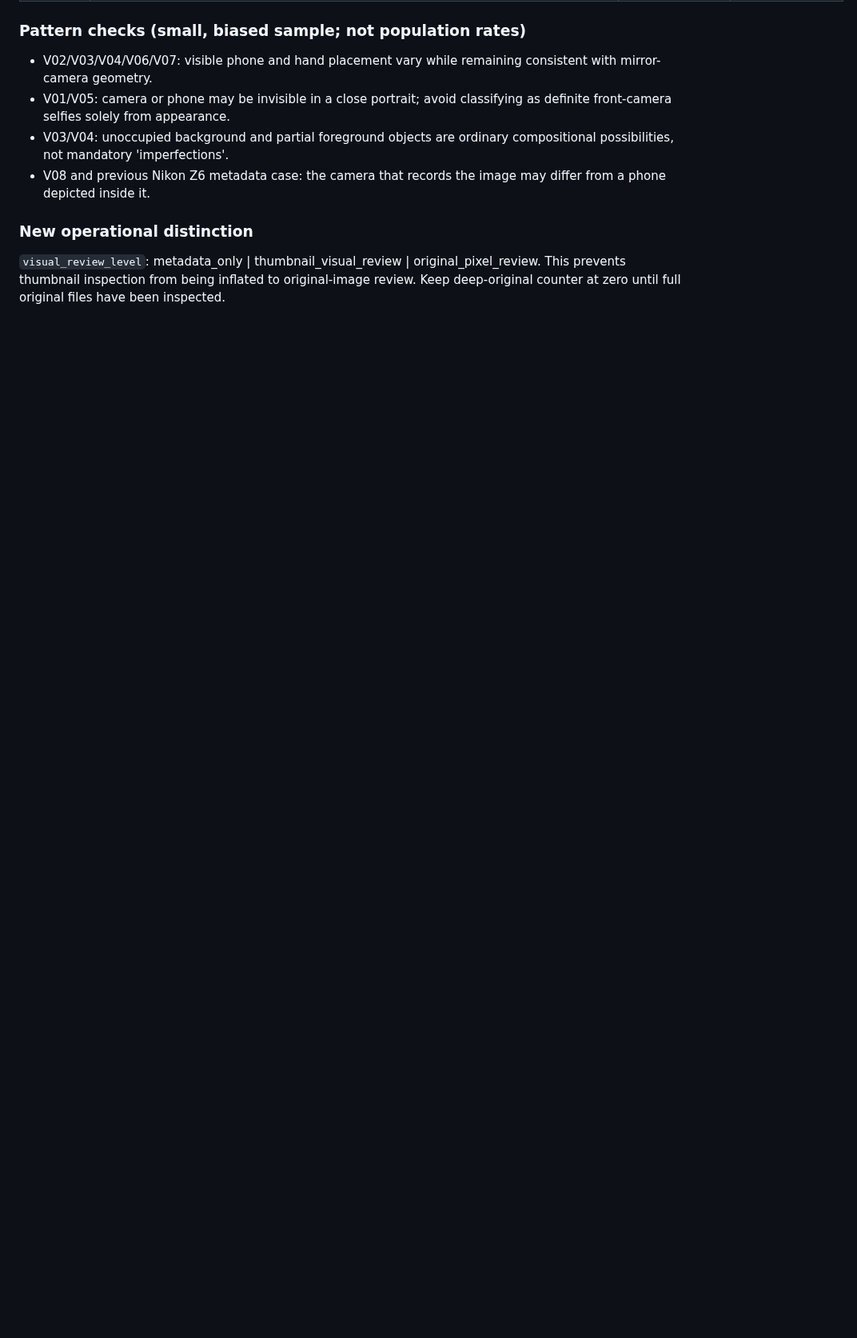
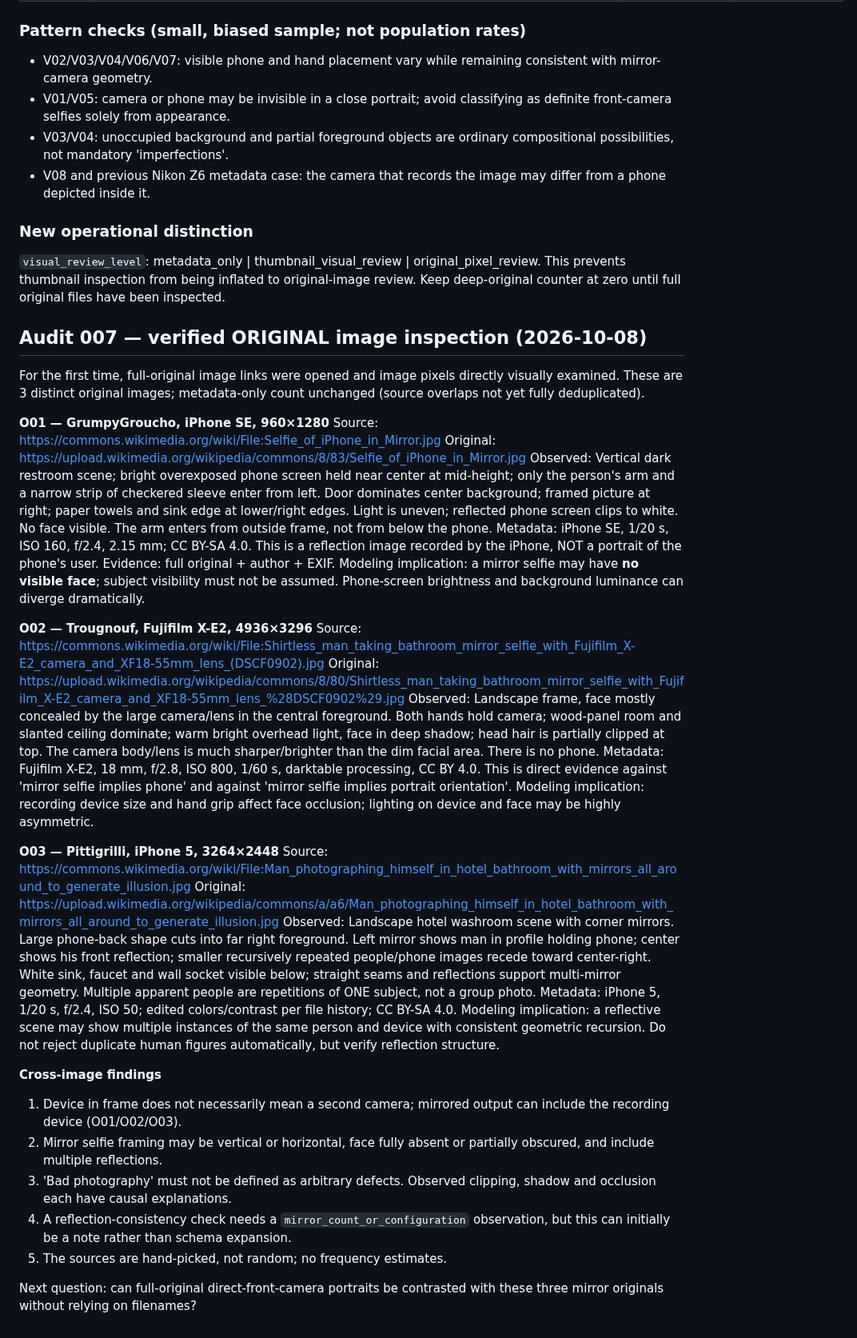
Before and after one commit to sebastiansayama-boop/content_factory, a Markdown page: docs/knowledge/everyday_photography_observations.md, the part around the change. Shown at 80% size. Rendered like a GitHub page; blank space fills up the shorter version.

Commit message:
research: inspect three original photos and verify mirror geometry and exposure

```diff
--- a/docs/knowledge/everyday_photography_observations.md
+++ b/docs/knowledge/everyday_photography_observations.md
@@ -162,3 +162,36 @@ Method: actual image thumbnails returned by external image search were visually
 ### New operational distinction
 `visual_review_level`: metadata_only | thumbnail_visual_review | original_pixel_review.
 This prevents thumbnail inspection from being inflated to original-image review. Keep deep-original counter at zero until full original files have been inspected.
+
+## Audit 007 — verified ORIGINAL image inspection (2026-10-08)
+For the first time, full-original image links were opened and image pixels directly visually examined. These are 3 distinct original images; metadata-only count unchanged (source overlaps not yet fully deduplicated).
+
+**O01 — GrumpyGroucho, iPhone SE, 960×1280**
+Source: https://commons.wikimedia.org/wiki/File:Selfie_of_iPhone_in_Mirror.jpg
+Original: https://upload.wikimedia.org/wikipedia/commons/8/83/Selfie_of_iPhone_in_Mirror.jpg
+Observed: Vertical dark restroom scene; bright overexposed phone screen held near center at mid-height; only the person's arm and a narrow strip of checkered sleeve enter from left. Door dominates center background; framed picture at right; paper towels and sink edge at lower/right edges. Light is uneven; reflected phone screen clips to white. No face visible. The arm enters from outside frame, not from below the phone.
+Metadata: iPhone SE, 1/20 s, ISO 160, f/2.4, 2.15 mm; CC BY-SA 4.0. This is a reflection image recorded by the iPhone, NOT a portrait of the phone's user. Evidence: full original + author + EXIF.
+Modeling implication: a mirror selfie may have **no visible face**; subject visibility must not be assumed. Phone-screen brightness and background luminance can diverge dramatically.
+
+**O02 — Trougnouf, Fujifilm X-E2, 4936×3296**
+Source: https://commons.wikimedia.org/wiki/File:Shirtless_man_taking_bathroom_mirror_selfie_with_Fujifilm_X-E2_camera_and_XF18-55mm_lens_(DSCF0902).jpg
+Original: https://upload.wikimedia.org/wikipedia/commons/8/80/Shirtless_man_taking_bathroom_mirror_selfie_with_Fujifilm_X-E2_camera_and_XF18-55mm_lens_%28DSCF0902%29.jpg
+Observed: Landscape frame, face mostly concealed by the large camera/lens in the central foreground. Both hands hold camera; wood-panel room and slanted ceiling dominate; warm bright overhead light, face in deep shadow; head hair is partially clipped at top. The camera body/lens is much sharper/brighter than the dim facial area. There is no phone.
+Metadata: Fujifilm X-E2, 18 mm, f/2.8, ISO 800, 1/60 s, darktable processing, CC BY 4.0. This is direct evidence against 'mirror selfie implies phone' and against 'mirror selfie implies portrait orientation'.
+Modeling implication: recording device size and hand grip affect face occlusion; lighting on device and face may be highly asymmetric.
+
+**O03 — Pittigrilli, iPhone 5, 3264×2448**
+Source: https://commons.wikimedia.org/wiki/File:Man_photographing_himself_in_hotel_bathroom_with_mirrors_all_around_to_generate_illusion.jpg
+Original: https://upload.wikimedia.org/wikipedia/commons/a/a6/Man_photographing_himself_in_hotel_bathroom_with_mirrors_all_around_to_generate_illusion.jpg
+Observed: Landscape hotel washroom scene with corner mirrors. Large phone-back shape cuts into far right foreground. Left mirror shows man in profile holding phone; center shows his front reflection; smaller recursively repeated people/phone images recede toward center-right. White sink, faucet and wall socket visible below; straight seams and reflections support multi-mirror geometry. Multiple apparent people are repetitions of ONE subject, not a group photo.
+Metadata: iPhone 5, 1/20 s, f/2.4, ISO 50; edited colors/contrast per file history; CC BY-SA 4.0.
+Modeling implication: a reflective scene may show multiple instances of the same person and device with consistent geometric recursion. Do not reject duplicate human figures automatically, but verify reflection structure.
+
+**Cross-image findings**
+1. Device in frame does not necessarily mean a second camera; mirrored output can include the recording device (O01/O02/O03).
+2. Mirror selfie framing may be vertical or horizontal, face fully absent or partially obscured, and include multiple reflections.
+3. 'Bad photography' must not be defined as arbitrary defects. Observed clipping, shadow and occlusion each have causal explanations.
+4. A reflection-consistency check needs a `mirror_count_or_configuration` observation, but this can initially be a note rather than schema expansion.
+5. The sources are hand-picked, not random; no frequency estimates.
+
+Next question: can full-original direct-front-camera portraits be contrasted with these three mirror originals without relying on filenames?
```
